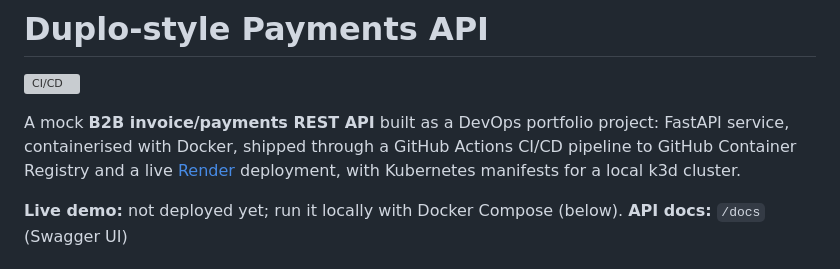
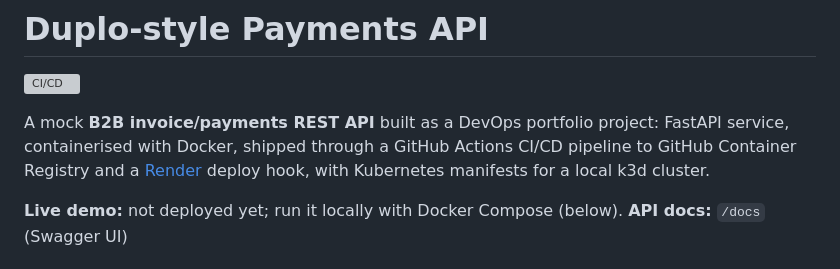
Before and after one commit to emmanuelrukevwe123-lgtm/duplo-style-payments-api, a Markdown page: README.md, the part around the change. Drawn GitHub-style; grey boxes are pictures that could not be loaded.

Commit message:
README: describe the Render step as a deploy hook, not a live deployment
Co-Authored-By: Claude Opus 5.5 <noreply@anthropic.com>
Claude-Session: https://claude.ai/code/session_018kXDxJdt336Lnyt9k77f9m

```diff
--- a/README.md
+++ b/README.md
@@ -4,7 +4,7 @@
 
 A mock **B2B invoice/payments REST API** built as a DevOps portfolio project: FastAPI service,
 containerised with Docker, shipped through a GitHub Actions CI/CD pipeline to GitHub Container
-Registry and a live [Render](https://render.com) deployment, with Kubernetes manifests for a local
+Registry and a [Render](https://render.com) deploy hook, with Kubernetes manifests for a local
 k3d cluster.
 
 **Live demo:** not deployed yet; run it locally with Docker Compose (below).
```
